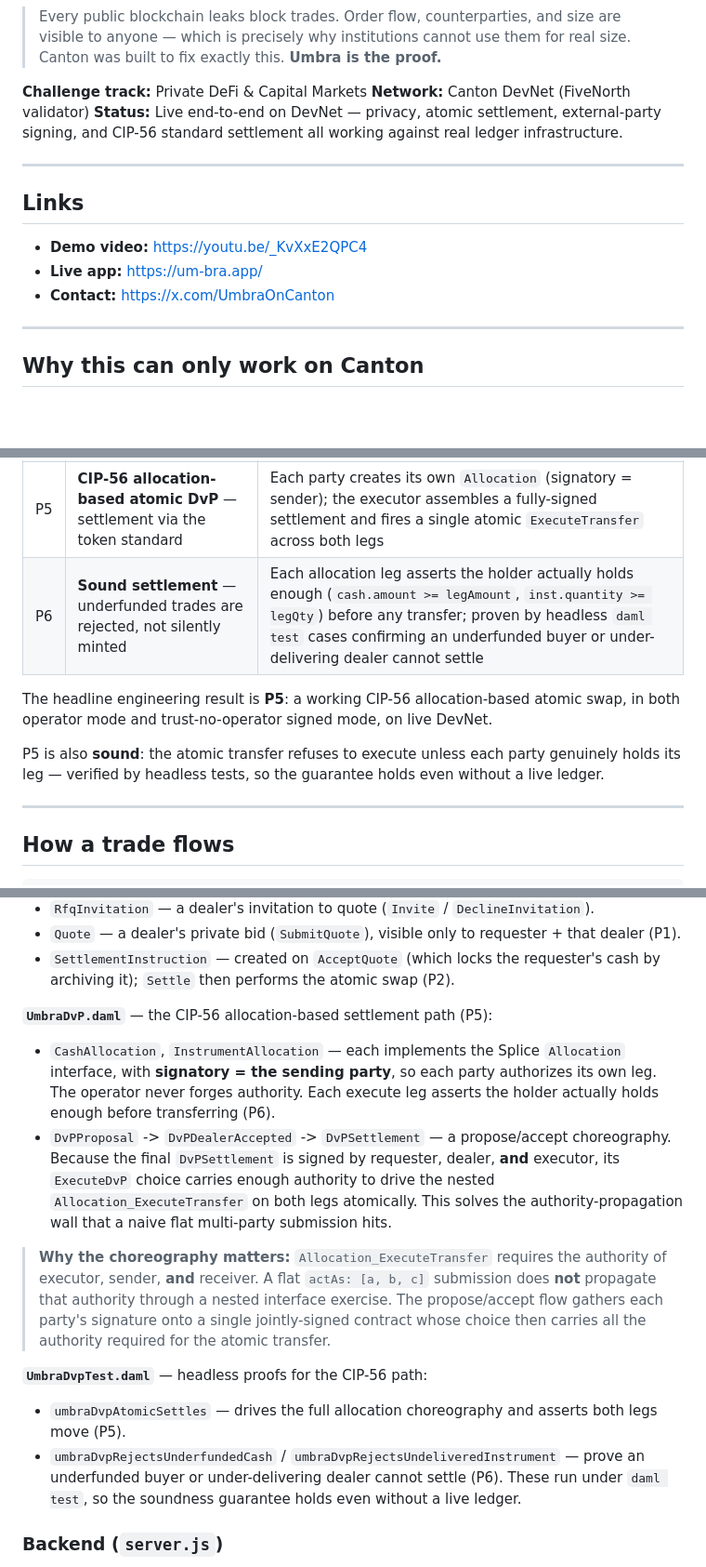
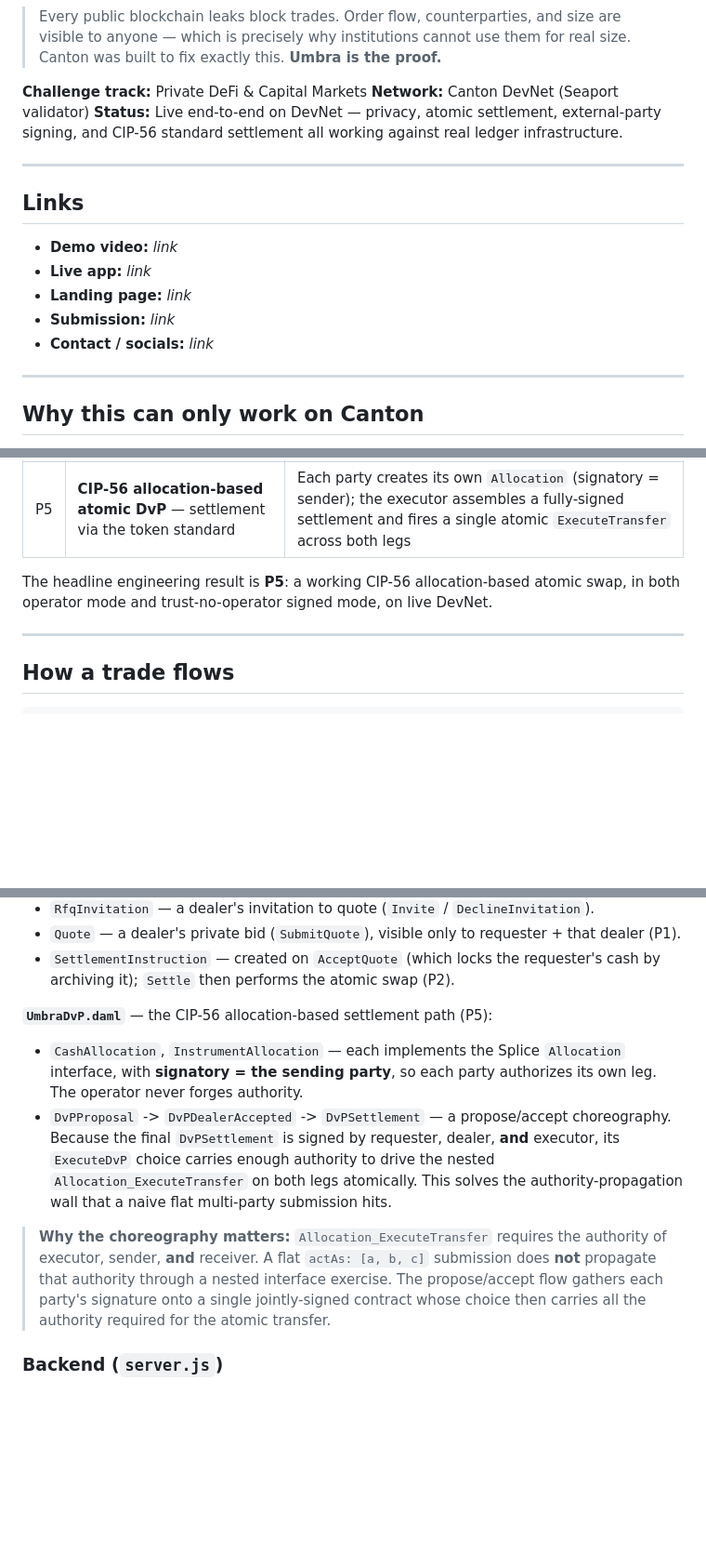
Before and after one commit to timix648/umbra, a Markdown page: README.md, 3 parts joined by grey strips. Shown at 93% size. Drawn GitHub-style; blank space fills up the shorter version.

```diff
--- a/README.md
+++ b/README.md
@@ -13,7 +13,7 @@ rules. No dealer can see whether a rival was even invited, let alone what they q
 > Canton was built to fix exactly this. **Umbra is the proof.**
 
 **Challenge track:** Private DeFi & Capital Markets
-**Network:** Canton DevNet (FiveNorth validator)
+**Network:** Canton DevNet (Seaport validator)
 **Status:** Live end-to-end on DevNet — privacy, atomic settlement, external-party signing,
 and CIP-56 standard settlement all working against real ledger infrastructure.
 
@@ -21,9 +21,11 @@ and CIP-56 standard settlement all working against real ledger infrastructure.
 
 ## Links
 
-- **Demo video:** https://youtu.be/_KvXxE2QPC4
-- **Live app:** https://um-bra.app/
-- **Contact:** https://x.com/UmbraOnCanton
+- **Demo video:** _link_
+- **Live app:** _link_
+- **Landing page:** _link_
+- **Submission:** _link_
+- **Contact / socials:** _link_
 
 ---
 
@@ -60,13 +62,9 @@ uniquely offers.
 | P3 | **External-party signing** — no trusted operator | Parties onboarded with their own keys; transactions assembled, signed, and executed under each party's own authority |
 | P4 | **CIP-56 Holding interface** — standards-compliant assets | Holdings implement the Splice `Holding` interface, rendering a standard `HoldingView` |
 | P5 | **CIP-56 allocation-based atomic DvP** — settlement via the token standard | Each party creates its own `Allocation` (signatory = sender); the executor assembles a fully-signed settlement and fires a single atomic `ExecuteTransfer` across both legs |
-| P6 | **Sound settlement** — underfunded trades are rejected, not silently minted | Each allocation leg asserts the holder actually holds enough (`cash.amount >= legAmount`, `inst.quantity >= legQty`) before any transfer; proven by headless `daml test` cases confirming an underfunded buyer or under-delivering dealer cannot settle |
 
 The headline engineering result is **P5**: a working CIP-56 allocation-based atomic swap, in
 both operator mode and trust-no-operator signed mode, on live DevNet.
-
-P5 is also **sound**: the atomic transfer refuses to execute unless each party genuinely holds
-its leg — verified by headless tests, so the guarantee holds even without a live ledger.
 
 ---
 
@@ -123,15 +120,10 @@ umbra/
 
 **`UmbraDvP.daml`** — the CIP-56 allocation-based settlement path (P5):
 
-- `CashAllocation`, `InstrumentAllocation` — each implements the Splice `Allocation` interface, with **signatory = the sending party**, so each party authorizes its own leg. The operator never forges authority. Each execute leg asserts the holder actually holds enough before transferring (P6).
+- `CashAllocation`, `InstrumentAllocation` — each implements the Splice `Allocation` interface, with **signatory = the sending party**, so each party authorizes its own leg. The operator never forges authority.
 - `DvPProposal` -> `DvPDealerAccepted` -> `DvPSettlement` — a propose/accept choreography. Because the final `DvPSettlement` is signed by requester, dealer, **and** executor, its `ExecuteDvP` choice carries enough authority to drive the nested `Allocation_ExecuteTransfer` on both legs atomically. This solves the authority-propagation wall that a naive flat multi-party submission hits.
 
 > **Why the choreography matters:** `Allocation_ExecuteTransfer` requires the authority of executor, sender, **and** receiver. A flat `actAs: [a, b, c]` submission does **not** propagate that authority through a nested interface exercise. The propose/accept flow gathers each party's signature onto a single jointly-signed contract whose choice then carries all the authority required for the atomic transfer.
-
-**`UmbraDvpTest.daml`** — headless proofs for the CIP-56 path:
-
-- `umbraDvpAtomicSettles` — drives the full allocation choreography and asserts both legs move (P5).
-- `umbraDvpRejectsUnderfundedCash` / `umbraDvpRejectsUndeliveredInstrument` — prove an underfunded buyer or under-delivering dealer cannot settle (P6). These run under `daml test`, so the soundness guarantee holds even without a live ledger.
 
 ### Backend (`server.js`)
 
```
Also changed, not shown: other parts of README.md (+16 -43 lines).
